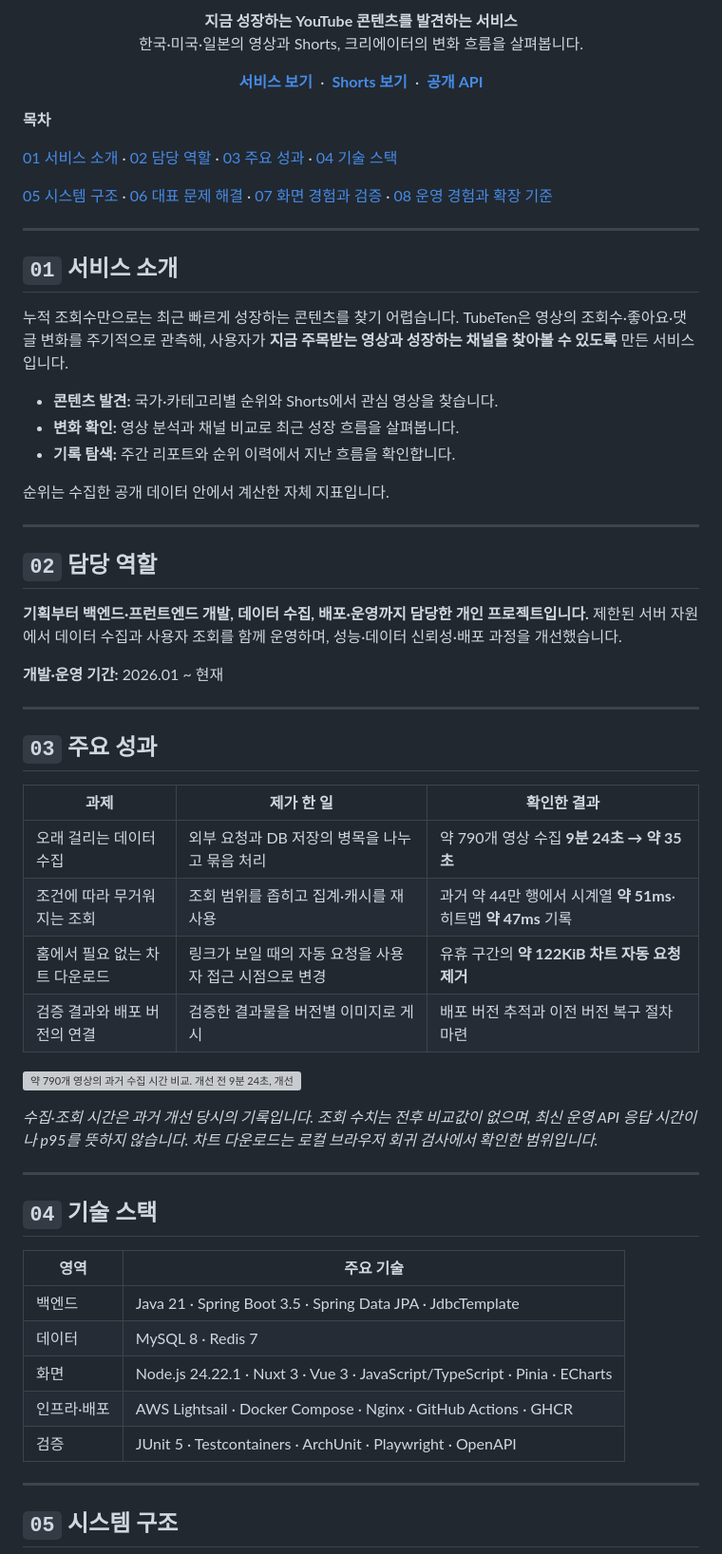
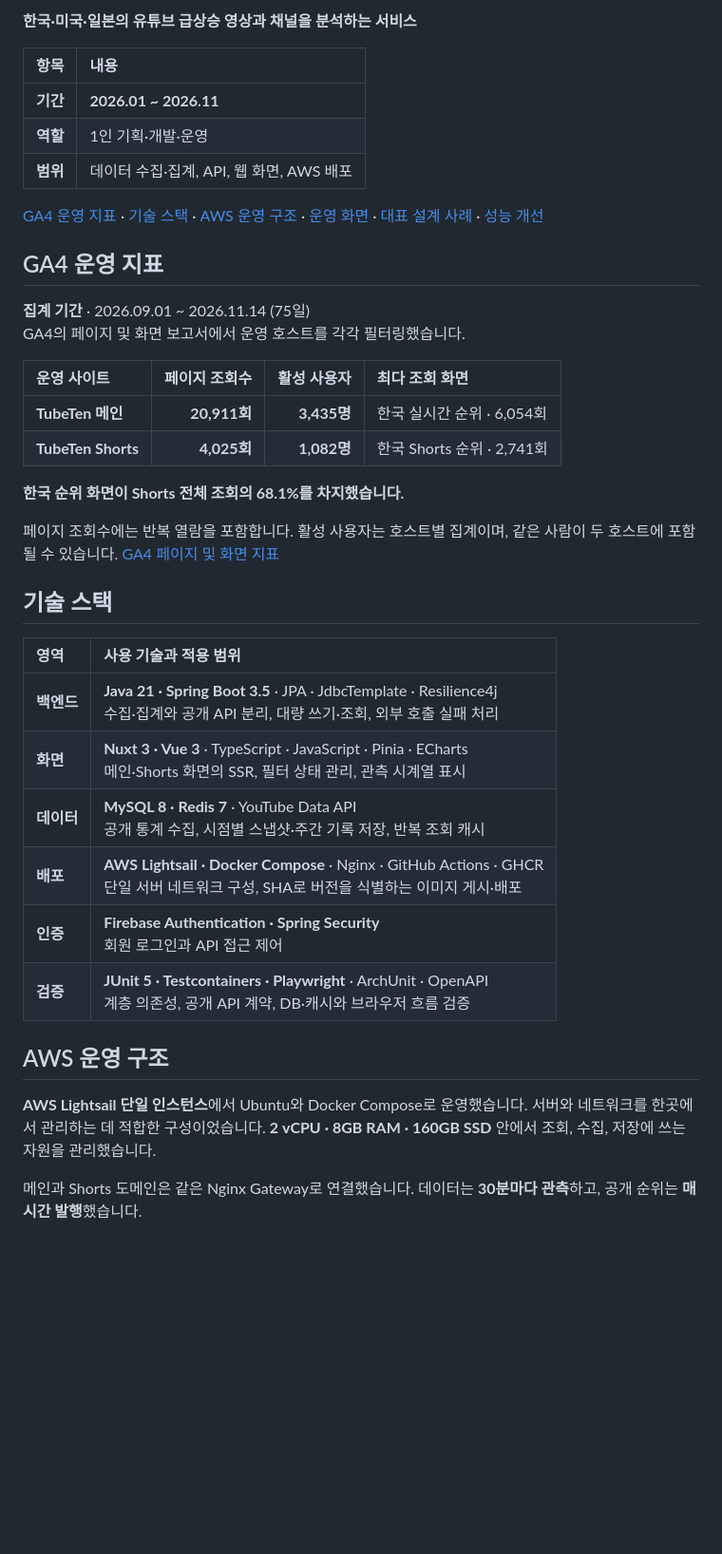
Before and after one commit to dakcoh/tubeten, a Markdown page: README.md, the part around one of its changes. Shown at 95% size. Rendered like a GitHub page; blank space fills up the shorter version; grey boxes are pictures that could not be loaded.

````diff
--- a/README.md
+++ b/README.md
@@ -6,73 +4,43 @@
 
-<p align="center">
-  <strong>지금 성장하는 YouTube 콘텐츠를 발견하는 서비스</strong><br/>
-  한국·미국·일본의 영상과 Shorts, 크리에이터의 변화 흐름을 살펴봅니다.
-</p>
+**한국·미국·일본의 유튜브 급상승 영상과 채널을 분석하는 서비스**
 
-<p align="center">
-  <a href="https://www.tubeten.co.kr"><strong>서비스 보기</strong></a>
-  &nbsp;·&nbsp;
-  <a href="https://shorts.tubeten.co.kr"><strong>Shorts 보기</strong></a>
-  &nbsp;·&nbsp;
-  <a href="https://www.tubeten.co.kr/api/swagger-ui.html"><strong>공개 API</strong></a>
-</p>
+| 항목 | 내용 |
+| :--- | :--- |
+| **기간** | **2026.01 ~ 2026.11** |
+| **역할** | 1인 기획·개발·운영 |
+| **범위** | 데이터 수집·집계, API, 웹 화면, AWS 배포 |
 
-**목차**
+[GA4 운영 지표](#ga4-운영-지표) · [기술 스택](#기술-스택) · [AWS 운영 구조](#aws-운영-구조) · [운영 화면](#운영-화면) · [대표 설계 사례](#대표-설계-사례) · [성능 개선](#성능-개선)
 
-[01 서비스 소개](#01-서비스-소개) · [02 담당 역할](#02-담당-역할) · [03 주요 성과](#03-주요-성과) · [04 기술 스택](#04-기술-스택)
+## GA4 운영 지표
 
-[05 시스템 구조](#05-시스템-구조) · [06 대표 문제 해결](#06-대표-문제-해결) · [07 화면 경험과 검증](#07-화면-경험과-검증) · [08 운영 경험과 확장 기준](#08-운영-경험과-확장-기준)
+**집계 기간** · 2026.09.01 ~ 2026.11.14 (75일)<br>GA4의 페이지 및 화면 보고서에서 운영 호스트를 각각 필터링했습니다.
 
----
+| 운영 사이트 | 페이지 조회수 | 활성 사용자 | 최다 조회 화면 |
+| :--- | ---: | ---: | :--- |
+| **TubeTen 메인** | **20,911회** | **3,435명** | 한국 실시간 순위 · 6,054회 |
+| **TubeTen Shorts** | **4,025회** | **1,082명** | 한국 Shorts 순위 · 2,741회 |
 
-## `01` 서비스 소개
+**한국 순위 화면이 Shorts 전체 조회의 68.1%를 차지했습니다.**
 
-누적 조회수만으로는 최근 빠르게 성장하는 콘텐츠를 찾기 어렵습니다. TubeTen은 영상의 조회수·좋아요·댓글 변화를 주기적으로 관측해, 사용자가 **지금 주목받는 영상과 성장하는 채널을 찾아볼 수 있도록** 만든 서비스입니다.
+페이지 조회수에는 반복 열람을 포함합니다. 활성 사용자는 호스트별 집계이며, 같은 사람이 두 호스트에 포함될 수 있습니다. [GA4 페이지 및 화면 지표](https://support.google.com/analytics/answer/12926732?hl=ko)
 
-- **콘텐츠 발견:** 국가·카테고리별 순위와 Shorts에서 관심 영상을 찾습니다.
-- **변화 확인:** 영상 분석과 채널 비교로 최근 성장 흐름을 살펴봅니다.
-- **기록 탐색:** 주간 리포트와 순위 이력에서 지난 흐름을 확인합니다.
+## 기술 스택
 
-순위는 수집한 공개 데이터 안에서 계산한 자체 지표입니다.
+| 영역 | 사용 기술과 적용 범위 |
+| :--- | :--- |
+| **백엔드** | **Java 21 · Spring Boot 3.5** · JPA · JdbcTemplate · Resilience4j<br>수집·집계와 공개 API 분리, 대량 쓰기·조회, 외부 호출 실패 처리 |
+| **화면** | **Nuxt 3 · Vue 3** · TypeScript · JavaScript · Pinia · ECharts<br>메인·Shorts 화면의 SSR, 필터 상태 관리, 관측 시계열 표시 |
+| **데이터** | **MySQL 8 · Redis 7** · YouTube Data API<br>공개 통계 수집, 시점별 스냅샷·주간 기록 저장, 반복 조회 캐시 |
+| **배포** | **AWS Lightsail · Docker Compose** · Nginx · GitHub Actions · GHCR<br>단일 서버 네트워크 구성, SHA로 버전을 식별하는 이미지 게시·배포 |
+| **인증** | **Firebase Authentication · Spring Security**<br>회원 로그인과 API 접근 제어 |
+| **검증** | **JUnit 5 · Testcontainers · Playwright** · ArchUnit · OpenAPI<br>계층 의존성, 공개 API 계약, DB·캐시와 브라우저 흐름 검증 |
 
----
+## AWS 운영 구조
 
-## `02` 담당 역할
+**AWS Lightsail 단일 인스턴스**에서 Ubuntu와 Docker Compose로 운영했습니다. 서버와 네트워크를 한곳에서 관리하는 데 적합한 구성이었습니다. **2 vCPU · 8GB RAM · 160GB SSD** 안에서 조회, 수집, 저장에 쓰는 자원을 관리했습니다.
 
-**기획부터 백엔드·프런트엔드 개발, 데이터 수집, 배포·운영까지 담당한 개인 프로젝트입니다.** 제한된 서버 자원에서 데이터 수집과 사용자 조회를 함께 운영하며, 성능·데이터 신뢰성·배포 과정을 개선했습니다.
-
-**개발·운영 기간:** 2026.01 ~ 현재
-
----
-
-## `03` 주요 성과
-
-| 과제 | 제가 한 일 | 확인한 결과 |
-|---|---|---|
-| 오래 걸리는 데이터 수집 | 외부 요청과 DB 저장의 병목을 나누고 묶음 처리 | 약 790개 영상 수집 **9분 24초 → 약 35초** |
-| 조건에 따라 무거워지는 조회 | 조회 범위를 좁히고 집계·캐시를 재사용 | 과거 약 44만 행에서 시계열 **약 51ms**·히트맵 **약 47ms** 기록 |
-| 홈에서 필요 없는 차트 다운로드 | 링크가 보일 때의 자동 요청을 사용자 접근 시점으로 변경 | 유휴 구간의 **약 122KiB 차트 자동 요청 제거** |
-| 검증 결과와 배포 버전의 연결 | 검증한 결과물을 버전별 이미지로 게시 | 배포 버전 추적과 이전 버전 복구 절차 마련 |
-
-![약 790개 영상의 과거 수집 시간 비교. 개선 전 9분 24초, 개선 후 약 35초.](./assets/snapshot-collection-time.svg)
-
-*수집·조회 시간은 과거 개선 당시의 기록입니다. 조회 수치는 전후 비교값이 없으며, 최신 운영 API 응답 시간이나 p95를 뜻하지 않습니다. 차트 다운로드는 로컬 브라우저 회귀 검사에서 확인한 범위입니다.*
-
----
-
-## `04` 기술 스택
-
-| 영역 | 주요 기술 |
-|---|---|
-| 백엔드 | Java 21 · Spring Boot 3.5 · Spring Data JPA · JdbcTemplate |
-| 데이터 | MySQL 8 · Redis 7 |
-| 화면 | Node.js 24.22.1 · Nuxt 3 · Vue 3 · JavaScript/TypeScript · Pinia · ECharts |
-| 인프라·배포 | AWS Lightsail · Docker Compose · Nginx · GitHub Actions · GHCR |
-| 검증 | JUnit 5 · Testcontainers · ArchUnit · Playwright · OpenAPI |
-
----
-
-## `05` 시스템 구조
+메인과 Shorts 도메인은 같은 Nginx Gateway로 연결했습니다. 데이터는 **30분마다 관측**하고, 공개 순위는 **매시간 발행**했습니다.
 
 ```mermaid
 flowchart LR
````
Also changed, not shown: other parts of README.md (+102 -140 lines), assets/screenshots/channel-comparison.jpg (added), assets/screenshots/dashboard.jpg (added), assets/screenshots/shorts-analytics.jpg (added), assets/screenshots/shorts-mobile.jpg (added), assets/screenshots/video-analytics.jpg (added), assets/screenshots/weekly-report.jpg (added).
